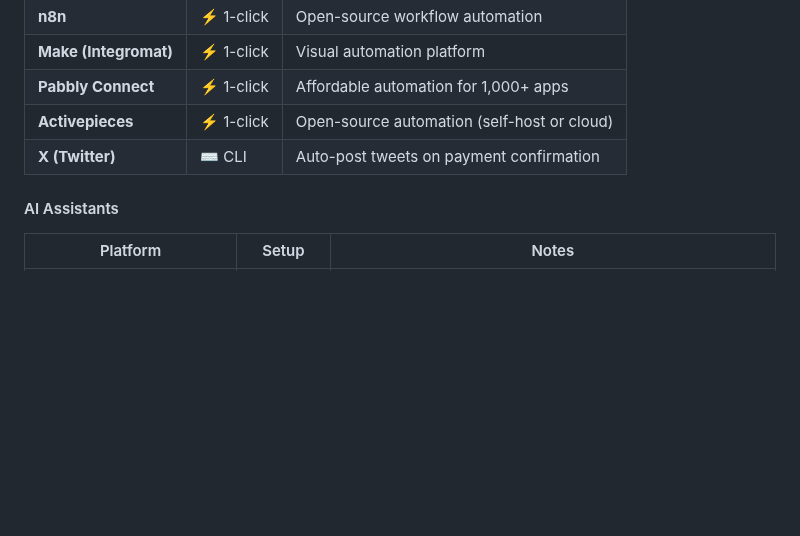
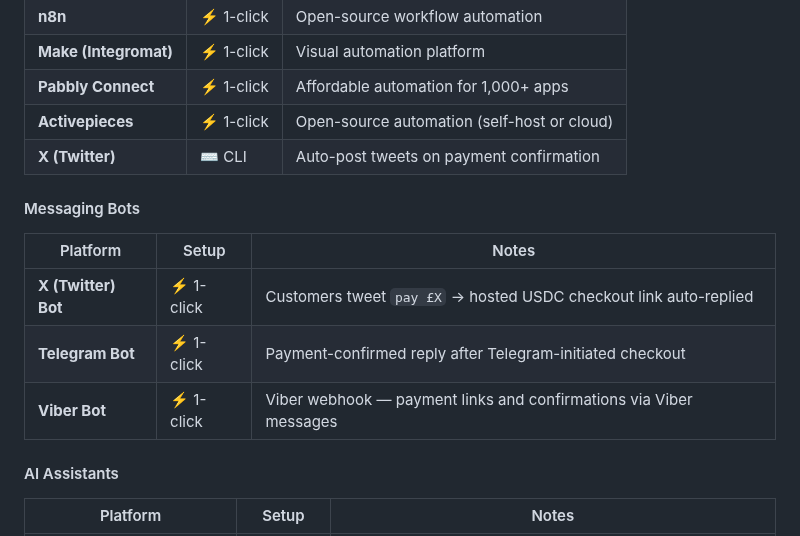
Before and after one commit to chopmob-cloud/AlgoVoi-Platform-Adapters, a Markdown page: README.md, the part around the change. GitHub-like rendering; blank space fills up the shorter version.

Commit message:
docs: add Messaging Bots section to Cloud dashboard README

```diff
--- a/README.md
+++ b/README.md
@@ -86,6 +86,14 @@ After signing in, open **Connect** from the sidebar. Every integration has a set
 | **Pabbly Connect** | ⚡ 1-click | Affordable automation for 1,000+ apps |
 | **Activepieces** | ⚡ 1-click | Open-source automation (self-host or cloud) |
 | **X (Twitter)** | ⌨️ CLI | Auto-post tweets on payment confirmation |
+
+#### Messaging Bots
+
+| Platform | Setup | Notes |
+|----------|-------|-------|
+| **X (Twitter) Bot** | ⚡ 1-click | Customers tweet `pay £X` → hosted USDC checkout link auto-replied |
+| **Telegram Bot** | ⚡ 1-click | Payment-confirmed reply after Telegram-initiated checkout |
+| **Viber Bot** | ⚡ 1-click | Viber webhook — payment links and confirmations via Viber messages |
 
 #### AI Assistants
 
```
